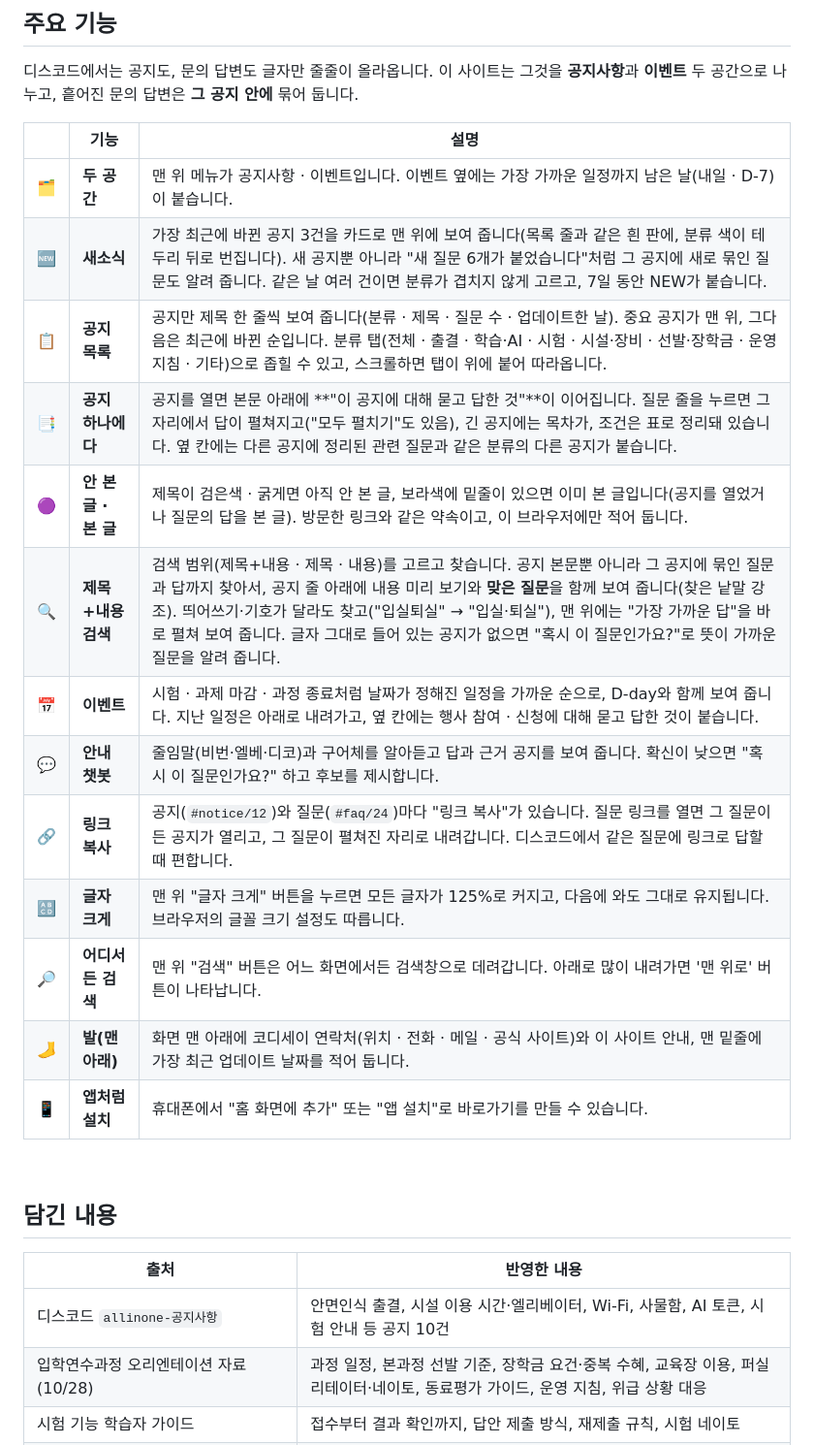
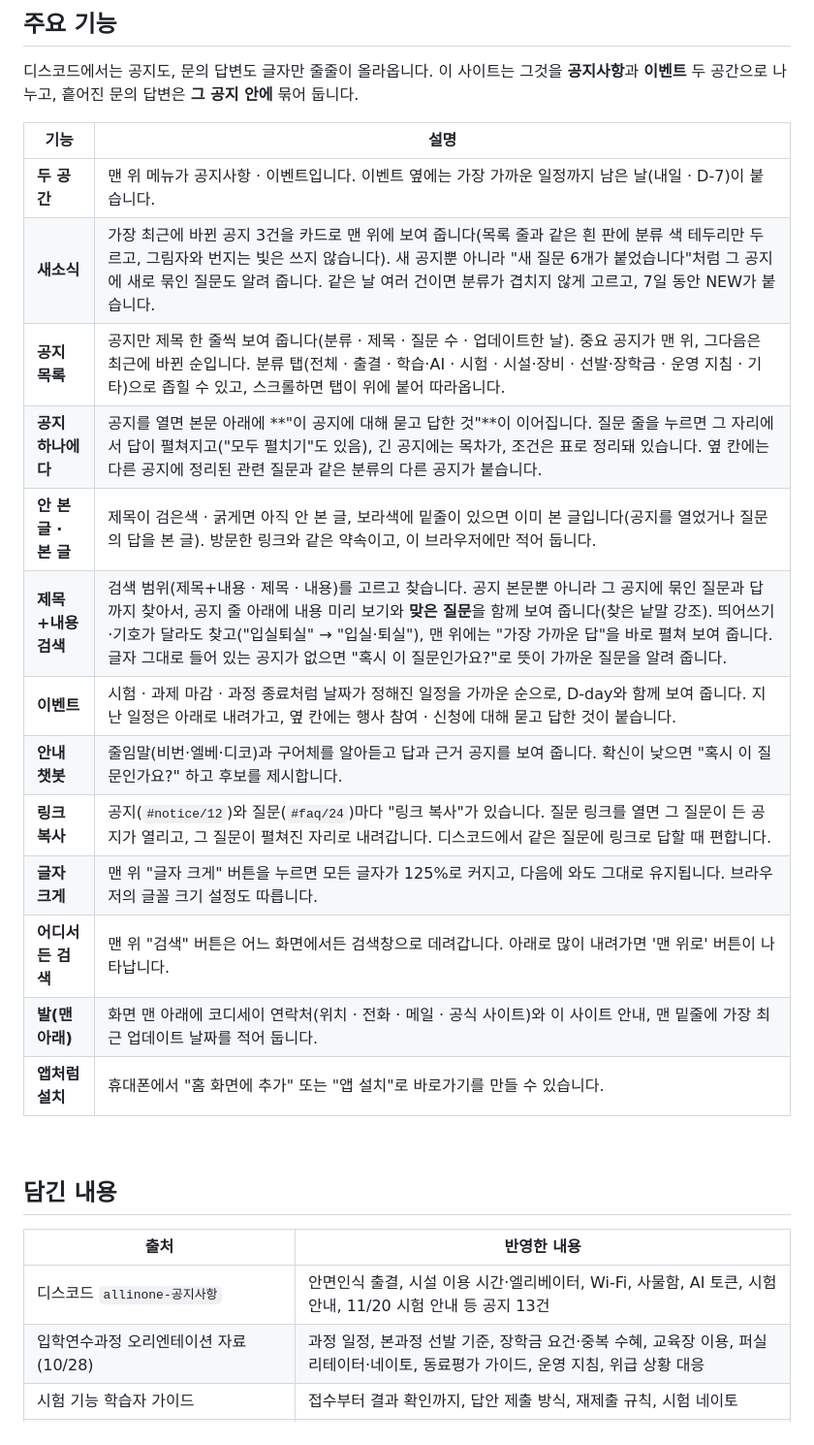
Before and after one commit to sangukjeon/Codyssey_QnA, a Markdown page: README.md, the part around one of its changes. Shown at 97% size. Rendered like a GitHub page.

Commit message:
README: 이모지 빼고 지금 상태에 맞게 고침
- 공지 22건, 디스코드 공지 13건으로 개수 갱신
- 새소식 카드 설명과 디자인 항목을 그림자·번지는 빛 없는 모습으로
- 공지사항 화면 스크린샷(PC·휴대폰)을 새로 찍음

Co-Authored-By: Claude Opus 5.5 <noreply@anthropic.com>
Claude-Session: https://claude.ai/code/session_013sPcTRdrTqiArEFcXF7Ao8

```diff
--- a/README.md
+++ b/README.md
@@ -33,21 +33,21 @@
 
 디스코드에서는 공지도, 문의 답변도 글자만 줄줄이 올라옵니다. 이 사이트는 그것을 **공지사항**과 **이벤트** 두 공간으로 나누고, 흩어진 문의 답변은 **그 공지 안에** 묶어 둡니다.
 
-| | 기능 | 설명 |
-| :---: | --- | --- |
-| 🗂️ | **두 공간** | 맨 위 메뉴가 공지사항 · 이벤트입니다. 이벤트 옆에는 가장 가까운 일정까지 남은 날(내일 · D-7)이 붙습니다. |
-| 🆕 | **새소식** | 가장 최근에 바뀐 공지 3건을 카드로 맨 위에 보여 줍니다(목록 줄과 같은 흰 판에, 분류 색이 테두리 뒤로 번집니다). 새 공지뿐 아니라 "새 질문 6개가 붙었습니다"처럼 그 공지에 새로 묶인 질문도 알려 줍니다. 같은 날 여러 건이면 분류가 겹치지 않게 고르고, 7일 동안 NEW가 붙습니다. |
-| 📋 | **공지 목록** | 공지만 제목 한 줄씩 보여 줍니다(분류 · 제목 · 질문 수 · 업데이트한 날). 중요 공지가 맨 위, 그다음은 최근에 바뀐 순입니다. 분류 탭(전체 · 출결 · 학습·AI · 시험 · 시설·장비 · 선발·장학금 · 운영 지침 · 기타)으로 좁힐 수 있고, 스크롤하면 탭이 위에 붙어 따라옵니다. |
-| 📑 | **공지 하나에 다** | 공지를 열면 본문 아래에 **"이 공지에 대해 묻고 답한 것"**이 이어집니다. 질문 줄을 누르면 그 자리에서 답이 펼쳐지고("모두 펼치기"도 있음), 긴 공지에는 목차가, 조건은 표로 정리돼 있습니다. 옆 칸에는 다른 공지에 정리된 관련 질문과 같은 분류의 다른 공지가 붙습니다. |
-| 🟣 | **안 본 글 · 본 글** | 제목이 검은색 · 굵게면 아직 안 본 글, 보라색에 밑줄이 있으면 이미 본 글입니다(공지를 열었거나 질문의 답을 본 글). 방문한 링크와 같은 약속이고, 이 브라우저에만 적어 둡니다. |
-| 🔍 | **제목+내용 검색** | 검색 범위(제목+내용 · 제목 · 내용)를 고르고 찾습니다. 공지 본문뿐 아니라 그 공지에 묶인 질문과 답까지 찾아서, 공지 줄 아래에 내용 미리 보기와 **맞은 질문**을 함께 보여 줍니다(찾은 낱말 강조). 띄어쓰기·기호가 달라도 찾고("입실퇴실" → "입실·퇴실"), 맨 위에는 "가장 가까운 답"을 바로 펼쳐 보여 줍니다. 글자 그대로 들어 있는 공지가 없으면 "혹시 이 질문인가요?"로 뜻이 가까운 질문을 알려 줍니다. |
-| 📅 | **이벤트** | 시험 · 과제 마감 · 과정 종료처럼 날짜가 정해진 일정을 가까운 순으로, D-day와 함께 보여 줍니다. 지난 일정은 아래로 내려가고, 옆 칸에는 행사 참여 · 신청에 대해 묻고 답한 것이 붙습니다. |
-| 💬 | **안내 챗봇** | 줄임말(비번·엘베·디코)과 구어체를 알아듣고 답과 근거 공지를 보여 줍니다. 확신이 낮으면 "혹시 이 질문인가요?" 하고 후보를 제시합니다. |
-| 🔗 | **링크 복사** | 공지(`#notice/12`)와 질문(`#faq/24`)마다 "링크 복사"가 있습니다. 질문 링크를 열면 그 질문이 든 공지가 열리고, 그 질문이 펼쳐진 자리로 내려갑니다. 디스코드에서 같은 질문에 링크로 답할 때 편합니다. |
-| 🔠 | **글자 크게** | 맨 위 "글자 크게" 버튼을 누르면 모든 글자가 125%로 커지고, 다음에 와도 그대로 유지됩니다. 브라우저의 글꼴 크기 설정도 따릅니다. |
-| 🔎 | **어디서든 검색** | 맨 위 "검색" 버튼은 어느 화면에서든 검색창으로 데려갑니다. 아래로 많이 내려가면 '맨 위로' 버튼이 나타납니다. |
-| 🦶 | **발(맨 아래)** | 화면 맨 아래에 코디세이 연락처(위치 · 전화 · 메일 · 공식 사이트)와 이 사이트 안내, 맨 밑줄에 가장 최근 업데이트 날짜를 적어 둡니다. |
-| 📱 | **앱처럼 설치** | 휴대폰에서 "홈 화면에 추가" 또는 "앱 설치"로 바로가기를 만들 수 있습니다. |
+| 기능 | 설명 |
+| --- | --- |
+| **두 공간** | 맨 위 메뉴가 공지사항 · 이벤트입니다. 이벤트 옆에는 가장 가까운 일정까지 남은 날(내일 · D-7)이 붙습니다. |
+| **새소식** | 가장 최근에 바뀐 공지 3건을 카드로 맨 위에 보여 줍니다(목록 줄과 같은 흰 판에 분류 색 테두리만 두르고, 그림자와 번지는 빛은 쓰지 않습니다). 새 공지뿐 아니라 "새 질문 6개가 붙었습니다"처럼 그 공지에 새로 묶인 질문도 알려 줍니다. 같은 날 여러 건이면 분류가 겹치지 않게 고르고, 7일 동안 NEW가 붙습니다. |
+| **공지 목록** | 공지만 제목 한 줄씩 보여 줍니다(분류 · 제목 · 질문 수 · 업데이트한 날). 중요 공지가 맨 위, 그다음은 최근에 바뀐 순입니다. 분류 탭(전체 · 출결 · 학습·AI · 시험 · 시설·장비 · 선발·장학금 · 운영 지침 · 기타)으로 좁힐 수 있고, 스크롤하면 탭이 위에 붙어 따라옵니다. |
+| **공지 하나에 다** | 공지를 열면 본문 아래에 **"이 공지에 대해 묻고 답한 것"**이 이어집니다. 질문 줄을 누르면 그 자리에서 답이 펼쳐지고("모두 펼치기"도 있음), 긴 공지에는 목차가, 조건은 표로 정리돼 있습니다. 옆 칸에는 다른 공지에 정리된 관련 질문과 같은 분류의 다른 공지가 붙습니다. |
+| **안 본 글 · 본 글** | 제목이 검은색 · 굵게면 아직 안 본 글, 보라색에 밑줄이 있으면 이미 본 글입니다(공지를 열었거나 질문의 답을 본 글). 방문한 링크와 같은 약속이고, 이 브라우저에만 적어 둡니다. |
+| **제목+내용 검색** | 검색 범위(제목+내용 · 제목 · 내용)를 고르고 찾습니다. 공지 본문뿐 아니라 그 공지에 묶인 질문과 답까지 찾아서, 공지 줄 아래에 내용 미리 보기와 **맞은 질문**을 함께 보여 줍니다(찾은 낱말 강조). 띄어쓰기·기호가 달라도 찾고("입실퇴실" → "입실·퇴실"), 맨 위에는 "가장 가까운 답"을 바로 펼쳐 보여 줍니다. 글자 그대로 들어 있는 공지가 없으면 "혹시 이 질문인가요?"로 뜻이 가까운 질문을 알려 줍니다. |
+| **이벤트** | 시험 · 과제 마감 · 과정 종료처럼 날짜가 정해진 일정을 가까운 순으로, D-day와 함께 보여 줍니다. 지난 일정은 아래로 내려가고, 옆 칸에는 행사 참여 · 신청에 대해 묻고 답한 것이 붙습니다. |
+| **안내 챗봇** | 줄임말(비번·엘베·디코)과 구어체를 알아듣고 답과 근거 공지를 보여 줍니다. 확신이 낮으면 "혹시 이 질문인가요?" 하고 후보를 제시합니다. |
+| **링크 복사** | 공지(`#notice/12`)와 질문(`#faq/24`)마다 "링크 복사"가 있습니다. 질문 링크를 열면 그 질문이 든 공지가 열리고, 그 질문이 펼쳐진 자리로 내려갑니다. 디스코드에서 같은 질문에 링크로 답할 때 편합니다. |
+| **글자 크게** | 맨 위 "글자 크게" 버튼을 누르면 모든 글자가 125%로 커지고, 다음에 와도 그대로 유지됩니다. 브라우저의 글꼴 크기 설정도 따릅니다. |
+| **어디서든 검색** | 맨 위 "검색" 버튼은 어느 화면에서든 검색창으로 데려갑니다. 아래로 많이 내려가면 '맨 위로' 버튼이 나타납니다. |
+| **발(맨 아래)** | 화면 맨 아래에 코디세이 연락처(위치 · 전화 · 메일 · 공식 사이트)와 이 사이트 안내, 맨 밑줄에 가장 최근 업데이트 날짜를 적어 둡니다. |
+| **앱처럼 설치** | 휴대폰에서 "홈 화면에 추가" 또는 "앱 설치"로 바로가기를 만들 수 있습니다. |
 
 <br>
 
@@ -55,7 +55,7 @@
 
 | 출처 | 반영한 내용 |
 | --- | --- |
-| 디스코드 `allinone-공지사항` | 안면인식 출결, 시설 이용 시간·엘리베이터, Wi-Fi, 사물함, AI 토큰, 시험 안내 등 공지 10건 |
+| 디스코드 `allinone-공지사항` | 안면인식 출결, 시설 이용 시간·엘리베이터, Wi-Fi, 사물함, AI 토큰, 시험 안내, 11/20 시험 안내 등 공지 13건 |
 | 입학연수과정 오리엔테이션 자료 (10/28) | 과정 일정, 본과정 선발 기준, 장학금 요건·중복 수혜, 교육장 이용, 퍼실리테이터·네이토, 동료평가 가이드, 운영 지침, 위급 상황 대응 |
 | 시험 기능 학습자 가이드 | 접수부터 결과 확인까지, 답안 제출 방식, 재제출 규칙, 시험 네이토 |
 | AI 네이티브 과정 교육시설 가이드북 | PC·정보보안 수칙만 반영 (올인원 과정 적용 여부 확인 필요 표시) |
```
Also changed, not shown: other parts of README.md (+2 -2 lines), docs/images/mobile-home.png, docs/images/pc-home.png.
